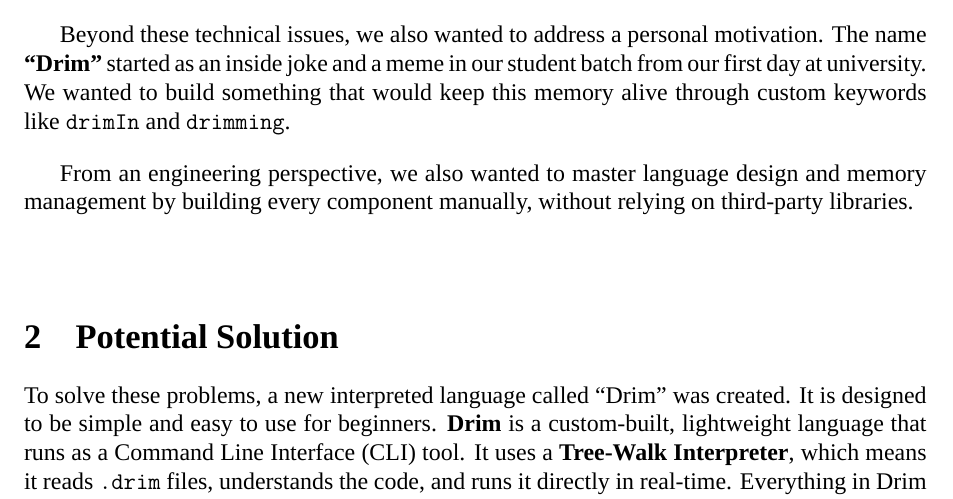
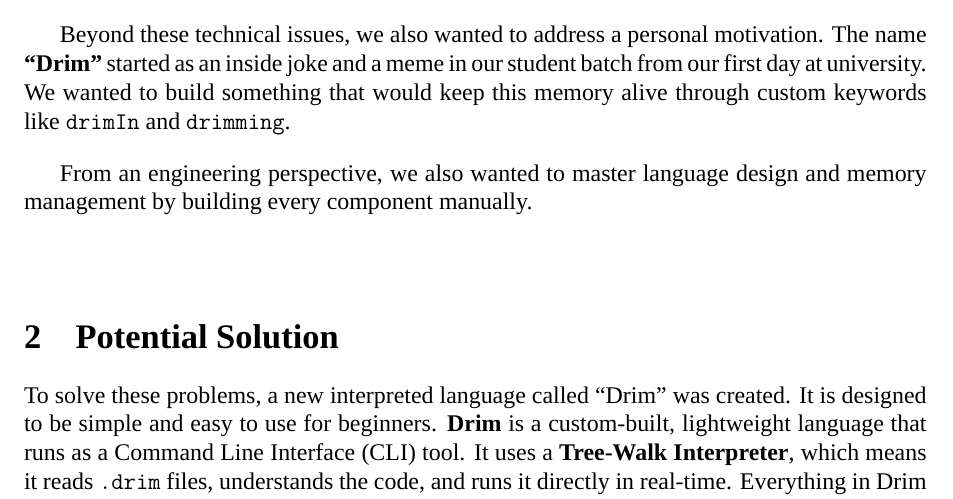
Before and after one commit to hasanakhiar/drim-lang, a LaTeX document (docs/final-report/final_report.tex): part of page 3 of 10, cut so that both start at the same text. Compiled offline with XeLaTeX; a missing font is replaced by an installed copy or a similar font.

Commit message:
Update: README.md & Report

```diff
--- a/docs/final-report/final_report.tex
+++ b/docs/final-report/final_report.tex
@@ -91,7 +91,7 @@ Beyond these technical issues, we also wanted to address a personal motivation.
 
 \vspace{0.4cm}
 
-From an engineering perspective, we also wanted to master language design and memory management by building every component manually, without relying on third-party libraries.
+From an engineering perspective, we also wanted to master language design and memory management by building every component manually.
 
 \vspace{1cm}
 
```
Also changed, not shown: README.md, docs/final-report/images/Timeline.png, 1 other file.
